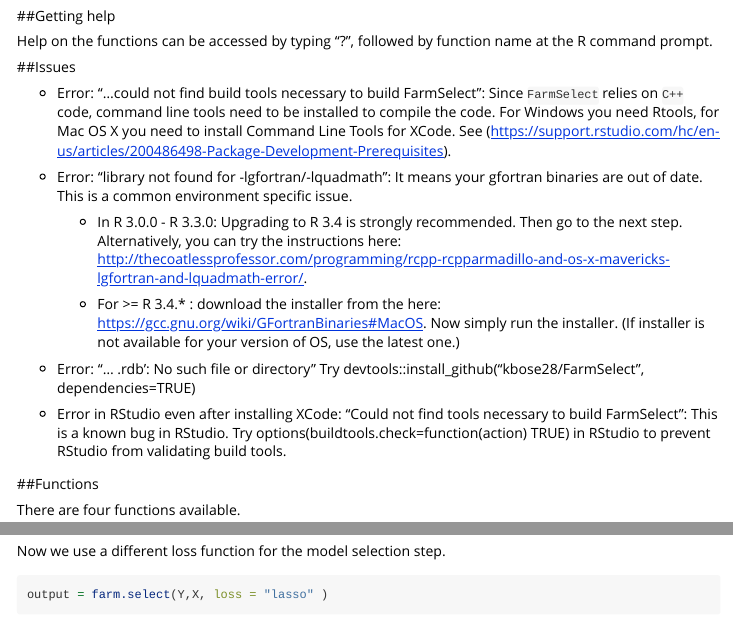
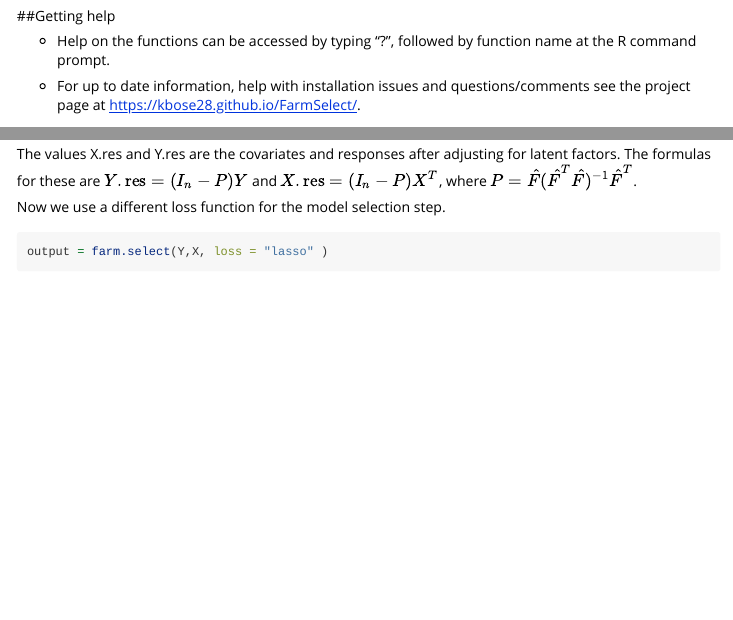
Before and after one commit to kbose28/FarmSelect, an R Markdown document (vignettes/FarmSelect-vignette.Rmd): the page in a window 1100 px wide, from 650 px down, and a second part further down, joined at a grey line. Rendered offline with R 4.5, knitr and Pandoc, with nearby package versions; some code elsewhere in the file could not run offline.

Commit message:
vignettes updated links

````diff
--- a/vignettes/FarmSelect-vignette.Rmd
+++ b/vignettes/FarmSelect-vignette.Rmd
@@ -48,22 +48,9 @@ library(FarmSelect)
 
 ##Getting help
 
-Help on the functions can be accessed by typing "?", followed by function name at the R command prompt.
+* Help on the functions can be accessed by typing "?", followed by function name at the R command prompt.
 
-##Issues
-
-* Error: "...could not find build tools necessary to build FarmSelect": Since `FarmSelect` relies on `C++` code, command line tools need to be installed to compile the code. For Windows you need Rtools, for Mac OS X you need to install Command Line Tools for XCode. See (https://support.rstudio.com/hc/en-us/articles/200486498-Package-Development-Prerequisites).
-
-* Error: "library not found for -lgfortran/-lquadmath": It means your gfortran binaries are out of date. This is a common environment specific issue.
-
-    1. In R 3.0.0 - R 3.3.0: Upgrading to R 3.4 is strongly recommended. Then go to the next step. Alternatively, you can try the instructions here: http://thecoatlessprofessor.com/programming/rcpp-rcpparmadillo-and-os-x-mavericks-lgfortran-and-lquadmath-error/.
-
-    2. For >= R 3.4.* : download the installer from the here: https://gcc.gnu.org/wiki/GFortranBinaries#MacOS. Now simply run the installer. (If installer is not available for your version of OS, use the latest one.)
-
-* Error: "... .rdb': No such file or directory" Try devtools::install_github("kbose28/FarmSelect", dependencies=TRUE)
-
-* Error in RStudio even after installing XCode: "Could not find tools necessary to build FarmSelect": This is a known bug in RStudio. Try options(buildtools.check=function(action) TRUE) in RStudio to prevent RStudio from validating build tools.
-
+* For up to date information, help with installation issues and questions/comments see the project page at https://kbose28.github.io/FarmSelect/.
 
 ##Functions
 
@@ -104,7 +91,7 @@ names(output)
 output$beta.chosen
 output$coef.chosen
 ```
-The values X.res and Y.res are the covariates and responses after adjusting for latent factors. The formulas for these are  ![equation](https://latex.codecogs.com/gif.latex?%5Cmathbf%7BY.res%7D%20%3D%20%28%5Cmathbf%7BI%7D_n-%5Cmathbf%7BP%7D%29%20%5Cmathbf%7BY%7D) and ![equation](https://latex.codecogs.com/gif.latex?%5Cmathbf%7BX.res%7D%20%3D%20%28%5Cmathbf%7BI%7D_n-%5Cmathbf%7BP%7D%29%20%5Cmathbf%7BX%7D%5E%7BT%7D), where ![equation](https://latex.codecogs.com/gif.latex?%5Cmathbf%7BP%7D%3D%5Chat%7B%5Cmathbf%7BF%7D%7D%28%5Chat%7B%5Cmathbf%7BF%7D%7D%5E%7BT%7D%5Chat%7B%5Cmathbf%7BF%7D%7D%29%5E%7B-1%7D%5Chat%7B%5Cmathbf%7BF%7D%7D%5E%7BT%7D).
+The values X.res and Y.res are the covariates and responses after adjusting for latent factors. The formulas for these are $Y.\text{res} = (I_n-P)Y$ and $X.\text{res} = (I_n-P)X^T$, where $P = \hat{F}(\hat{F}^T\hat{F})^{-1}\hat{F}^T$.
 
 Now we use a different loss function for the model selection step.
 ```{r}
````
Also changed, not shown: cran-comments.Rmd (line endings or trailing spaces), vignettes/FarmSelect-vignette.html (deleted), vignettes/FarmSelect-vignette.Rmd (7 more changed lines), 1 other file.
